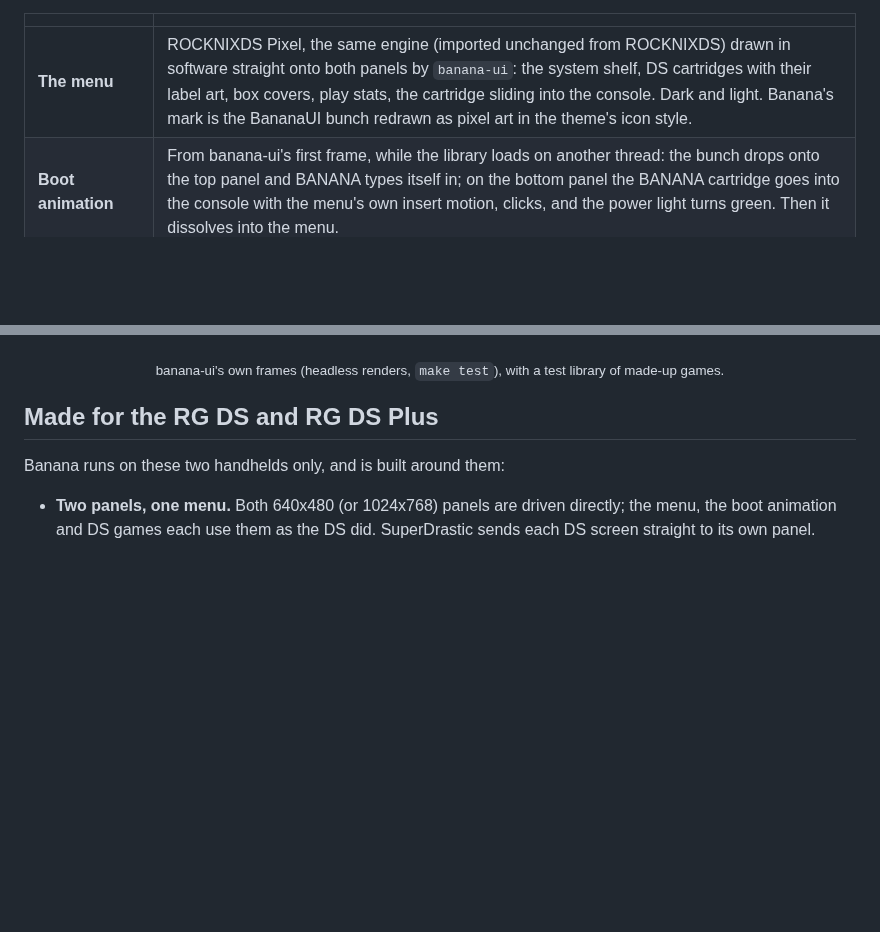
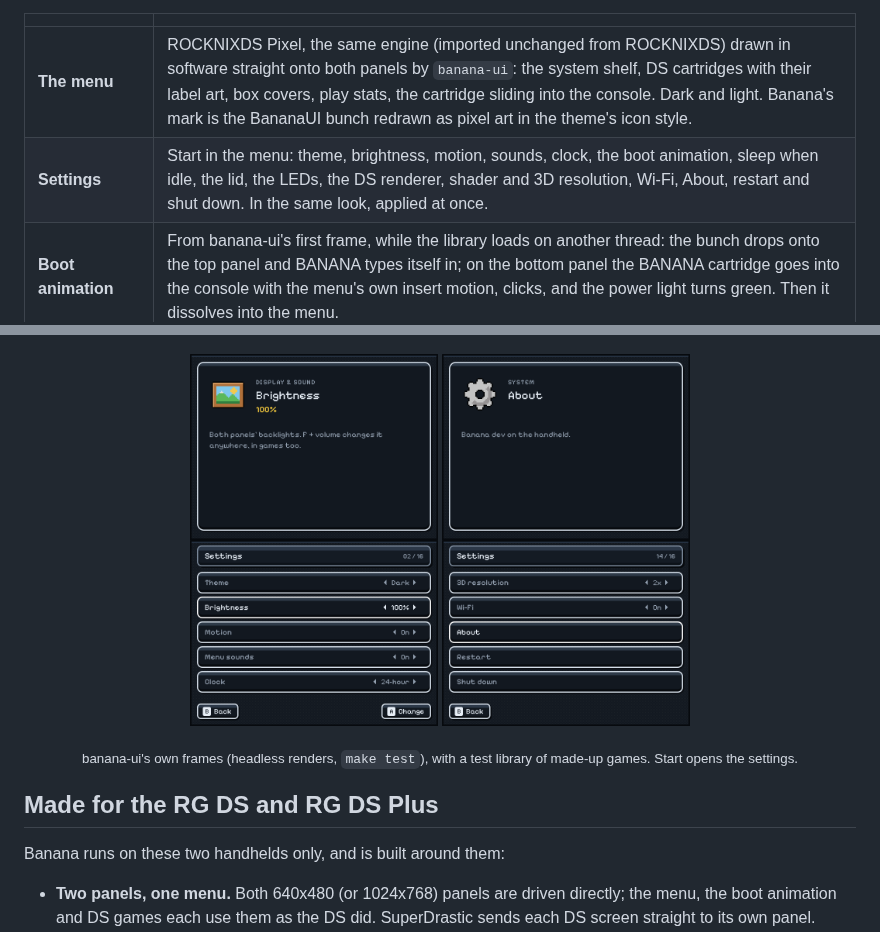
Before and after one commit to jesussaves-ai/BananaPuddingOS, a Markdown page: README.md, 2 parts joined by grey strips. Drawn GitHub-style; pictures changed too: docs/img/menu-settings-system.png (added), docs/img/menu-settings.png (added); blank space fills up the shorter version.

```diff
--- a/README.md
+++ b/README.md
@@ -19,6 +19,7 @@ saves, settings) goes on an exFAT partition any computer can open.
 | | |
 |---|---|
 | **The menu** | ROCKNIXDS Pixel, the same engine (imported unchanged from ROCKNIXDS) drawn in software straight onto both panels by `banana-ui`: the system shelf, DS cartridges with their label art, box covers, play stats, the cartridge sliding into the console. Dark and light. Banana's mark is the BananaUI bunch redrawn as pixel art in the theme's icon style. |
+| **Settings** | Start in the menu: theme, brightness, motion, sounds, clock, the boot animation, sleep when idle, the lid, the LEDs, the DS renderer, shader and 3D resolution, Wi-Fi, About, restart and shut down. In the same look, applied at once. |
 | **Boot animation** | From banana-ui's first frame, while the library loads on another thread: the bunch drops onto the top panel and BANANA types itself in; on the bottom panel the BANANA cartridge goes into the console with the menu's own insert motion, clicks, and the power light turns green. Then it dissolves into the menu. |
 | **Light** | The menu draws a frame in well under a millisecond when only one screen changes, skips any screen whose content didn't change, and sleeps in `poll()` between frames. While a game runs it closes the display, the input devices and the sound device: the game has the handheld to itself. |
 | **Sleep** | Close the lid or tap power: the game is paused, the handheld suspends to RAM, and opening the lid wakes it where you left off. Ten idle minutes in the menu do the same. Hold power to shut down. A battery about to run out shuts down cleanly. (`bananad`) |
@@ -30,7 +31,12 @@ saves, settings) goes on an exFAT partition any computer can open.
   <img src="docs/img/menu-library.png" width="248" alt="The DS library: game cartridges on the bottom screen, the selected game's stats on the top">
   <img src="docs/img/menu-ready.png" width="248" alt="The ready screen: the cartridge going into the console">
 </p>
-<p align="center"><sub>banana-ui's own frames (headless renders, <code>make test</code>), with a test library of made-up games.</sub></p>
+<p align="center">
+  <img src="docs/img/menu-settings.png" width="248" alt="The settings screen: the selected setting's icon, name, value and description on the top screen; the list of settings as slots with left and right arrows on the bottom">
+  <img src="docs/img/menu-settings-system.png" width="248" alt="The settings screen on the System section: About, Restart, Shut down">
+</p>
+<p align="center"><sub>banana-ui's own frames (headless renders, <code>make test</code>), with a test library of made-up games.
+Start opens the settings.</sub></p>
 
 ## Made for the RG DS and RG DS Plus
 
```
Also changed, not shown: docs/ARCHITECTURE.md (+5 -0 lines), docs/ROADMAP.md (+3 -1 lines), 9 other files.
